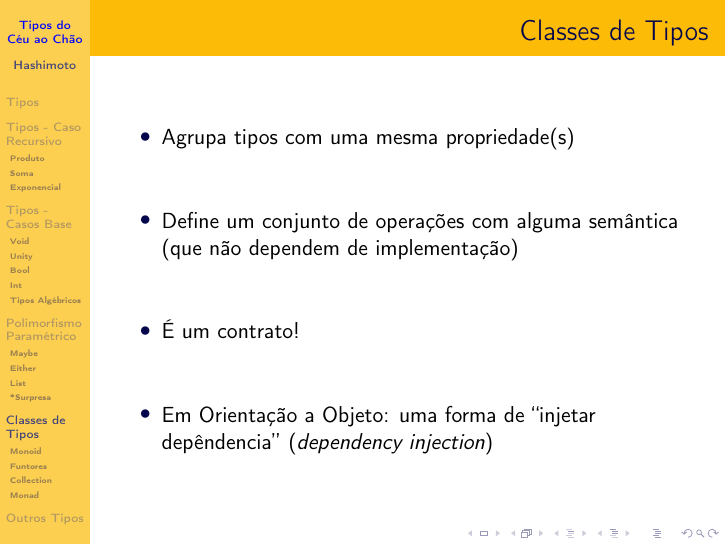
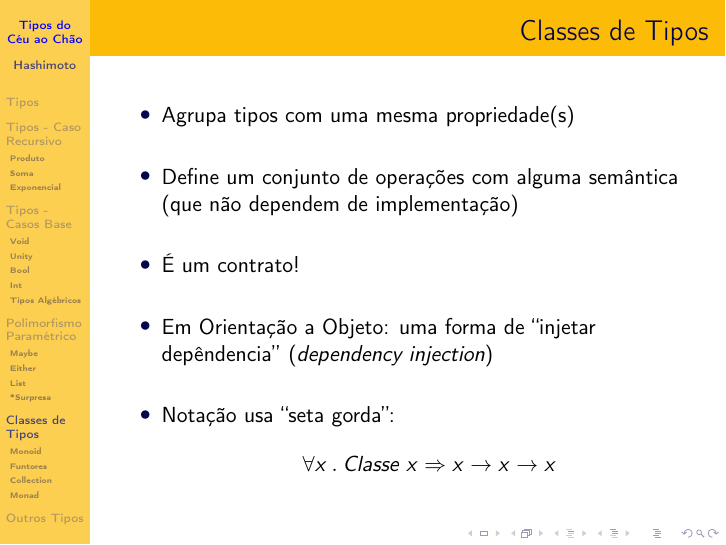
Before and after one commit to Kiyoshi364/presentations, LaTeX slides (tipos-do-ceu-ao-chao/presentation.tex): page 64 of 79. Compiled offline with pdfLaTeX.

Commit message:
Seta gorda em Classe de Tipos

```diff
--- a/tipos-do-ceu-ao-chao/presentation.tex
+++ b/tipos-do-ceu-ao-chao/presentation.tex
@@ -23,6 +23,7 @@
 
 \newcommand{\nota}[1]{\textbf{Nota:}\textit{ #1}}
 
+\newcommand{\To}{\Rightarrow}
 \renewcommand{\d}{\:.\:}
 
 % Tipos {
@@ -1276,6 +1277,11 @@ i32 from_Info_to_i32(void *ptr) { ... }
         \item Em Orientação a Objeto:
             uma forma de ``injetar depêndencia''
             (\emph{dependency injection})
+            \vfill
+        \item Notação usa ``seta gorda'':
+            \[
+                \forall x \d Classe \; x \To x \to x \to x
+            \]
     \end{itemize}
 \end{frame}
 
```
